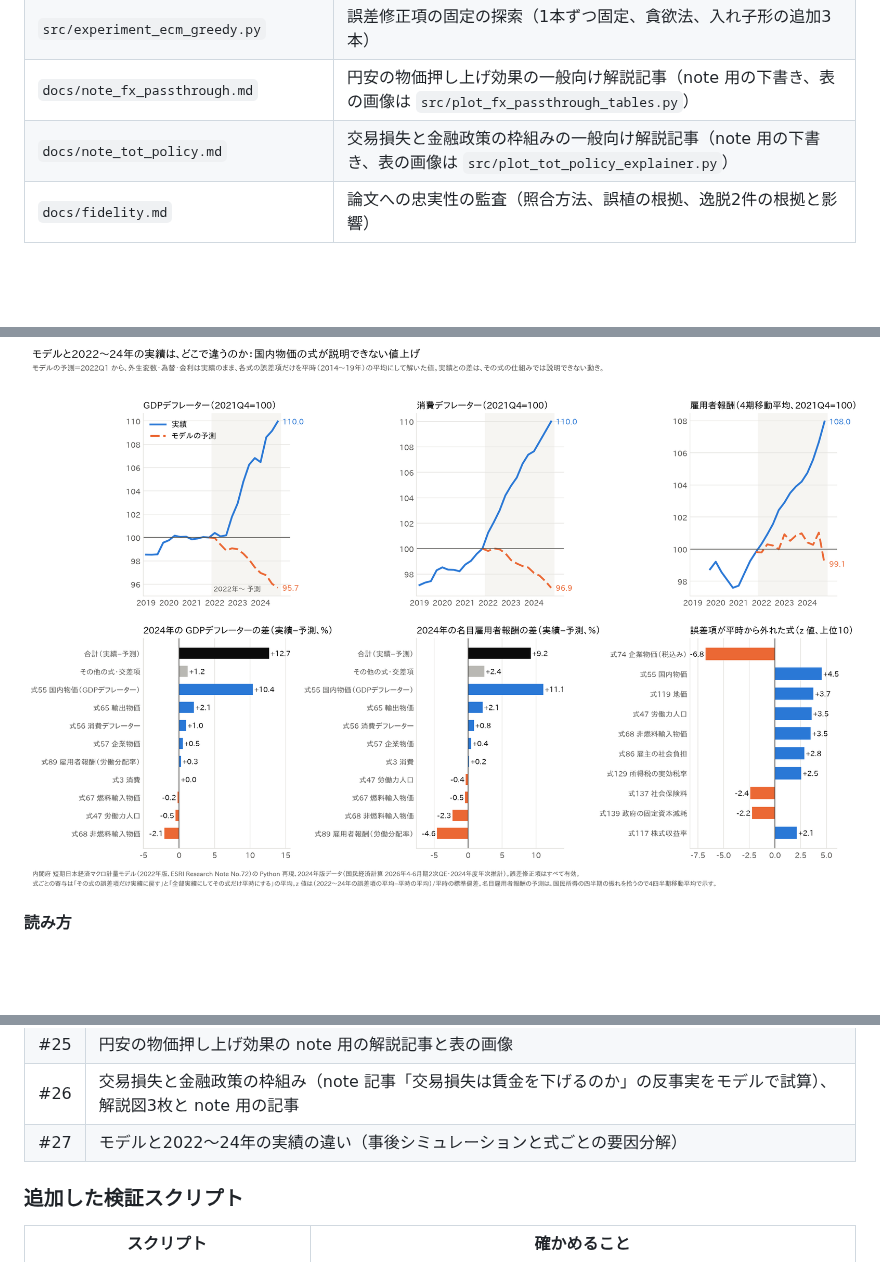
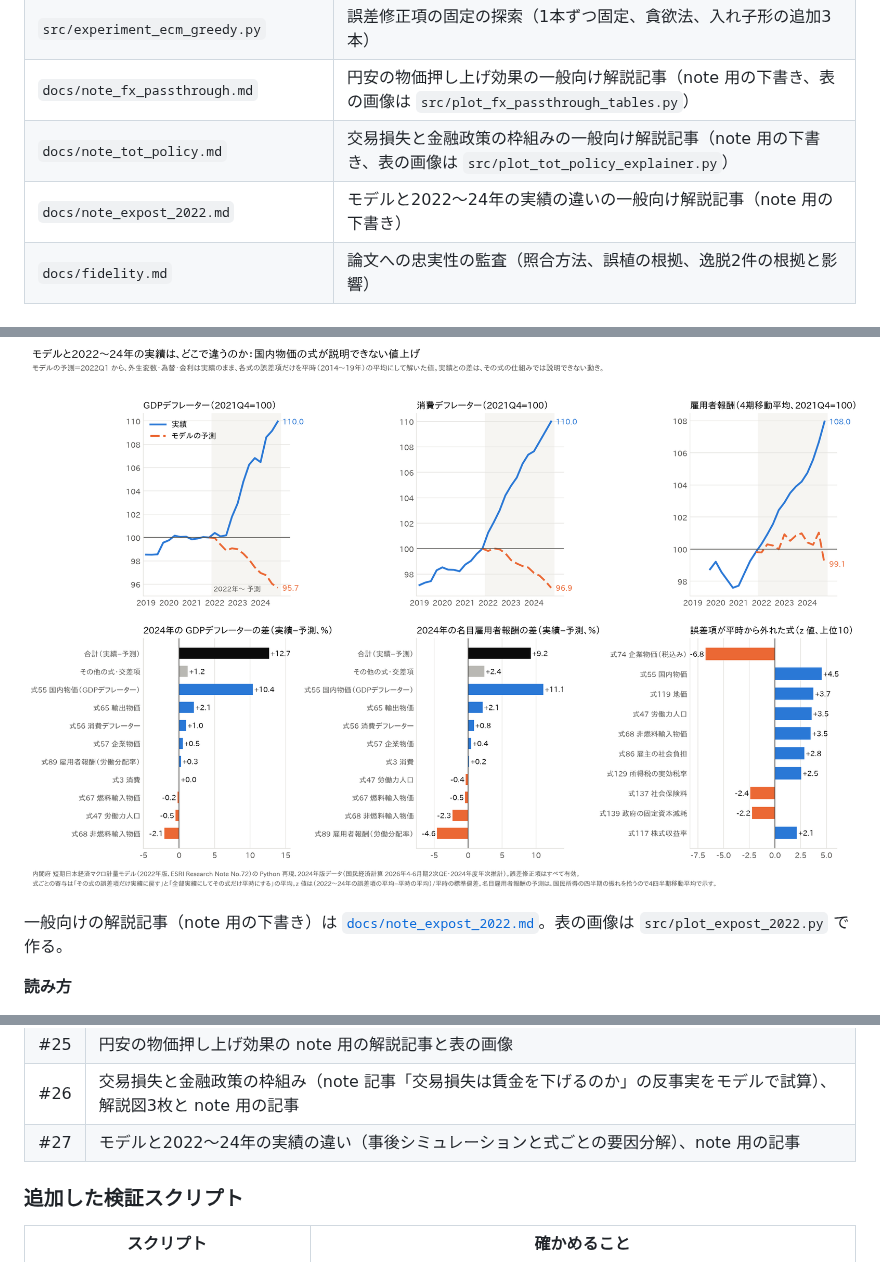
Before and after one commit to p72/esri-short-run-macro-model, a Markdown page: README.md, 3 parts joined by grey strips. Drawn GitHub-style; blank space fills up the shorter version.

Commit message:
モデルと2022〜24年の実績の違いの note 用の記事と表の画像を追加
Co-Authored-By: Claude Opus 5.5 <noreply@anthropic.com>
Claude-Session: https://claude.ai/code/session_013ePjEtRrzquBdW4qa3Y9LD

```diff
--- a/README.md
+++ b/README.md
@@ -89,6 +89,7 @@ ESRI_VINTAGE=2024 python src/simulate.py                                # 論文
 | `src/experiment_ecm_greedy.py` | 誤差修正項の固定の探索（1本ずつ固定、貪欲法、入れ子形の追加3本） |
 | `docs/note_fx_passthrough.md` | 円安の物価押し上げ効果の一般向け解説記事（note 用の下書き、表の画像は `src/plot_fx_passthrough_tables.py`） |
 | `docs/note_tot_policy.md` | 交易損失と金融政策の枠組みの一般向け解説記事（note 用の下書き、表の画像は `src/plot_tot_policy_explainer.py`） |
+| `docs/note_expost_2022.md` | モデルと2022〜24年の実績の違いの一般向け解説記事（note 用の下書き） |
 | `docs/fidelity.md` | 論文への忠実性の監査（照合方法、誤植の根拠、逸脱2件の根拠と影響） |
 
 ## 再現の考え方
@@ -395,6 +396,8 @@ note 記事「[交易損失は賃金を下げるのか](https://github.com/p72/n
 
 ![モデルと2022〜24年の実績の違い](output/expost_2022.png)
 
+一般向けの解説記事（note 用の下書き）は [`docs/note_expost_2022.md`](docs/note_expost_2022.md)。表の画像は `src/plot_expost_2022.py` で作る。
+
 **読み方**
 - **モデルは2022〜24年にデフレを予測する。** 実績の物価上昇を生まず、GDPデフレーターは2024年に約4%下がる予測になる。
 - **ずれのほとんどは、式55（国内物価）から来る。**
@@ -478,7 +481,7 @@ Issue #1〜#3、#17〜#19 はすべて閉じた。
 | #24 | 円安の物価押し上げ効果（為替パススルー）の検証。日銀の輸入物価・実効為替レートと CPI を追加取得し、近年のパススルーの推定と、式56・68 を推定し直したモデルでの円10%減価を比べる |
 | #25 | 円安の物価押し上げ効果の note 用の解説記事と表の画像 |
 | #26 | 交易損失と金融政策の枠組み（note 記事「交易損失は賃金を下げるのか」の反事実をモデルで試算）、解説図3枚と note 用の記事 |
-| #27 | モデルと2022〜24年の実績の違い（事後シミュレーションと式ごとの要因分解） |
+| #27 | モデルと2022〜24年の実績の違い（事後シミュレーションと式ごとの要因分解）、note 用の記事 |
 
 ### 追加した検証スクリプト
 
```
Also changed, not shown: docs/note_expost_2022.md (added, +117 -0 lines), output/expost_2022_table1.png (added), output/expost_2022_table2.png (added), 1 other file.
